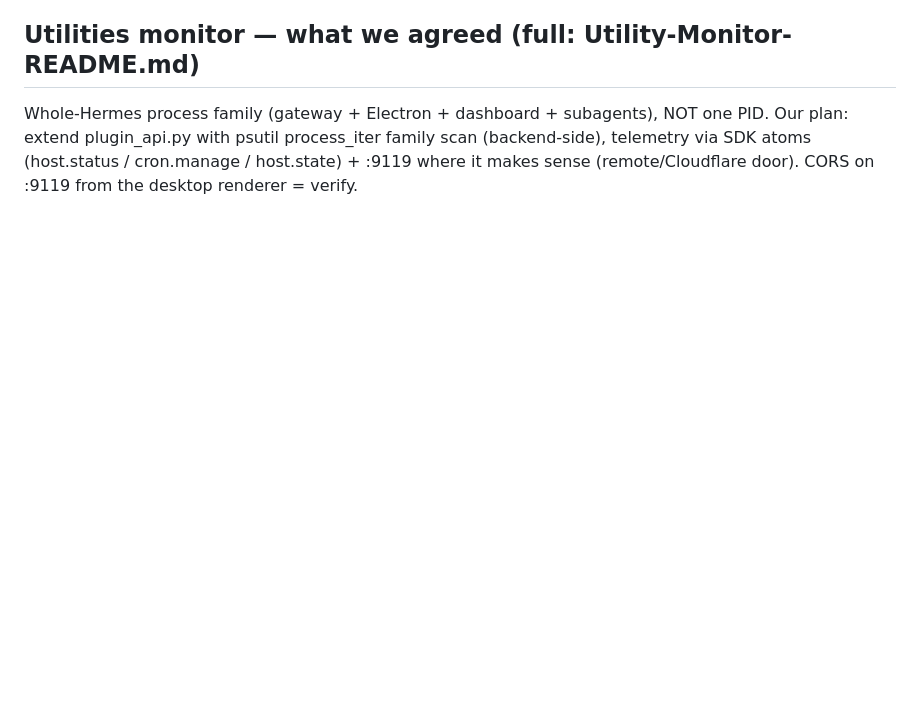
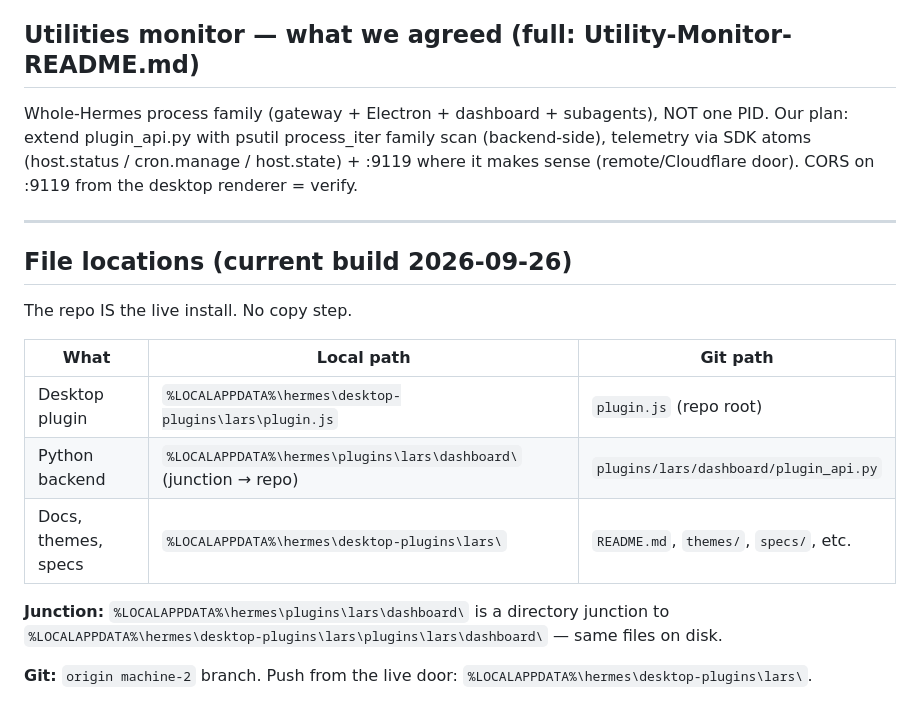
Before and after one commit to AxiomLC/lars-hermes-theme, a Markdown page: NOTES.md, the part around the change. GitHub-like rendering; blank space fills up the shorter version.

Commit message:
docs: add file location table to NOTES, update SOUL.md with repo layout

```diff
--- a/NOTES.md
+++ b/NOTES.md
@@ -163,3 +163,19 @@ Whole-Hermes process family (gateway + Electron + dashboard + subagents), NOT on
 Our plan: extend plugin_api.py with psutil process_iter family scan (backend-side), telemetry
 via SDK atoms (host.status / cron.manage / host.state) + :9119 where it makes sense
 (remote/Cloudflare door). CORS on :9119 from the desktop renderer = verify.
+
+---
+
+## File locations (current build 2026-09-26)
+
+The repo IS the live install. No copy step.
+
+| What | Local path | Git path |
+|------|-----------|----------|
+| Desktop plugin | `%LOCALAPPDATA%\hermes\desktop-plugins\lars\plugin.js` | `plugin.js` (repo root) |
+| Python backend | `%LOCALAPPDATA%\hermes\plugins\lars\dashboard\` (junction → repo) | `plugins/lars/dashboard/plugin_api.py` |
+| Docs, themes, specs | `%LOCALAPPDATA%\hermes\desktop-plugins\lars\` | `README.md`, `themes/`, `specs/`, etc. |
+
+**Junction:** `%LOCALAPPDATA%\hermes\plugins\lars\dashboard\` is a directory junction to `%LOCALAPPDATA%\hermes\desktop-plugins\lars\plugins\lars\dashboard\` — same files on disk.
+
+**Git:** `origin machine-2` branch. Push from the live door: `%LOCALAPPDATA%\hermes\desktop-plugins\lars\`.
```
